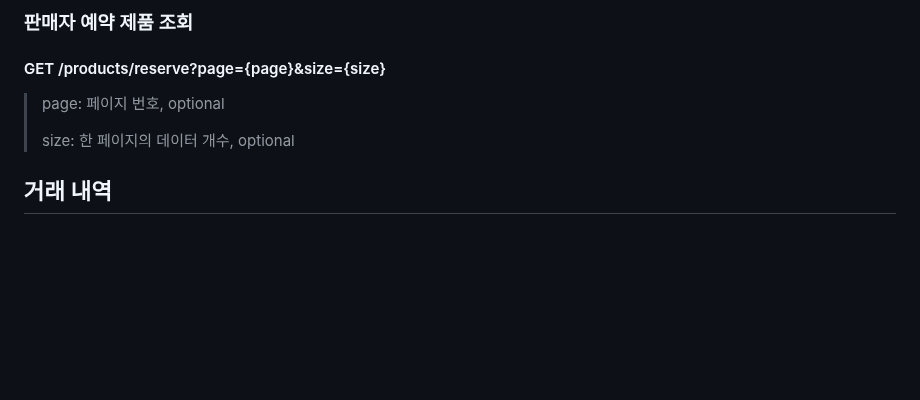
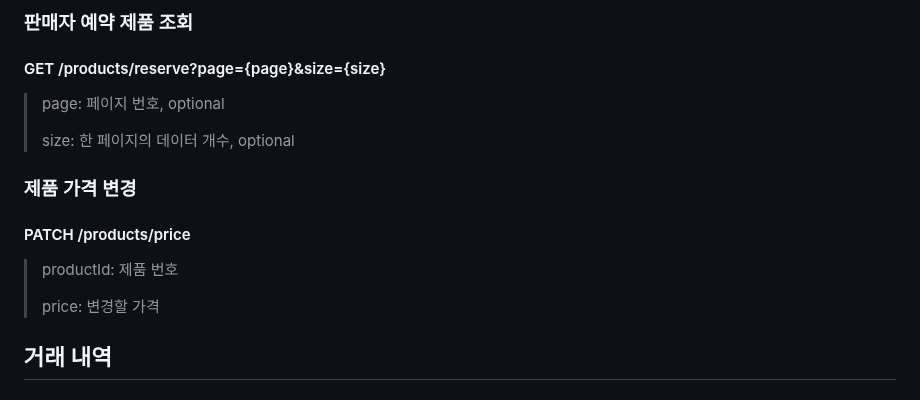
Before and after one commit to kst6294/wanted-preonboarding-challenge-backend-20, a Markdown page: challenge/README.md, the part around the change. Rendered like a GitHub page; blank space fills up the shorter version.

Commit message:
docs: ✏️ 제품 가격 변경 api 작성

```diff
--- a/challenge/README.md
+++ b/challenge/README.md
@@ -296,6 +296,14 @@ public class Transact extends BaseEntity {
 >
 > size: 한 페이지의 데이터 개수, optional
 
+### 제품 가격 변경
+
+#### PATCH /products/price
+
+> productId: 제품 번호
+>
+> price: 변경할 가격
+
 ## 거래 내역
 
 ### 판매 승인
```
